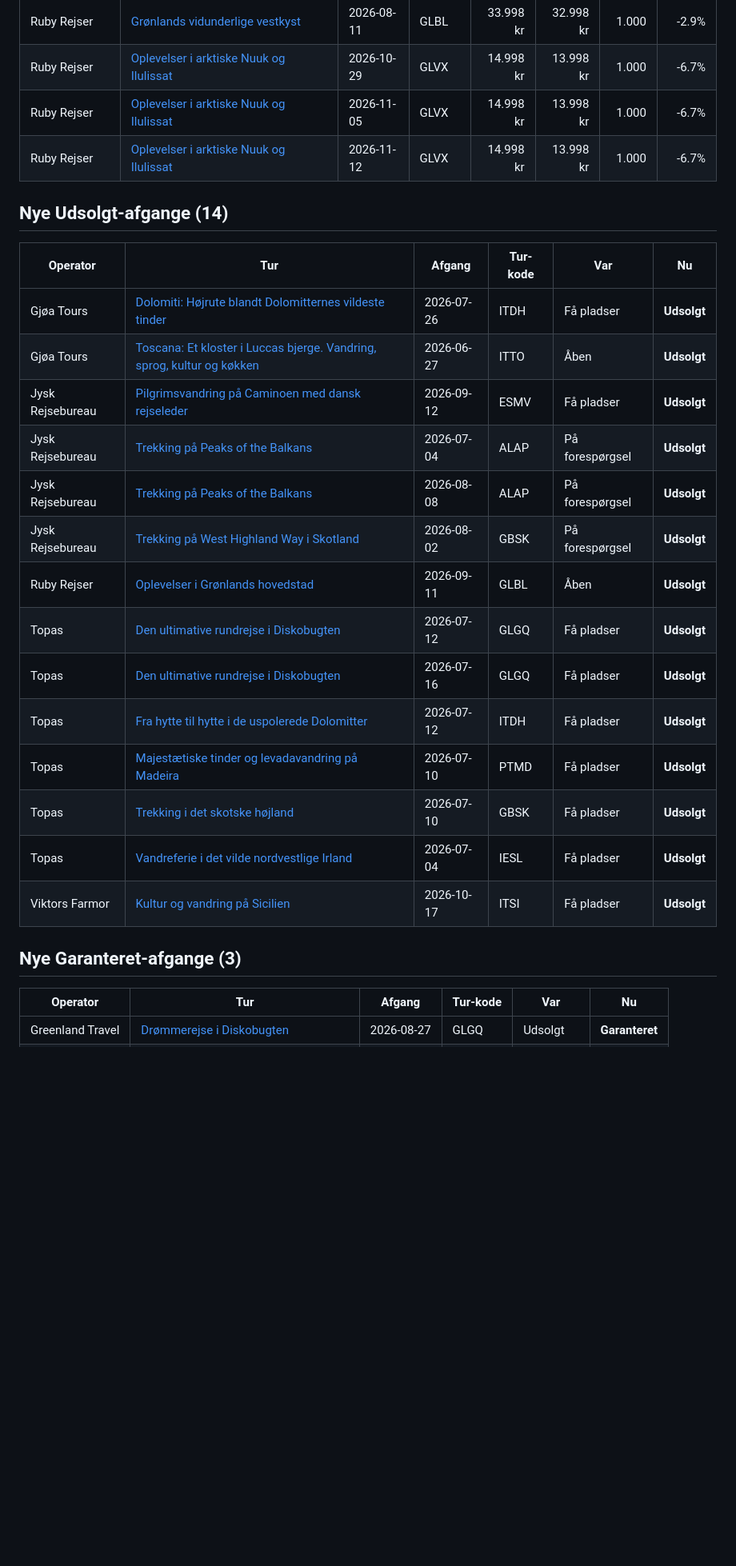
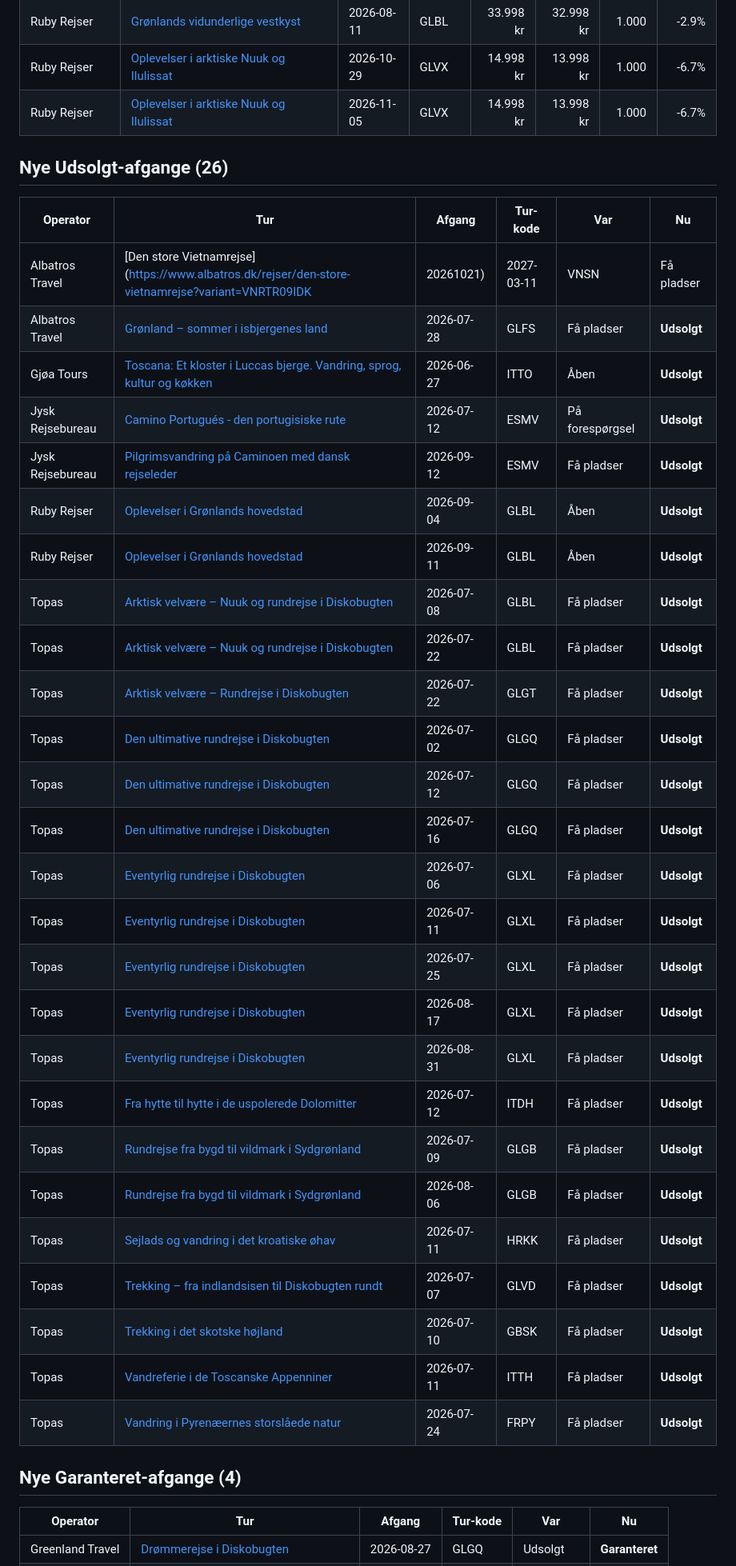
Before and after one commit to GsTopas/topas-analyst, a Markdown page: outputs/weekly_report.md, the part around one of its changes. Shown at 80% size. Rendered like a GitHub page; blank space fills up the shorter version.

Commit message:
Weekly scrape 2026-06-29

```diff
--- a/outputs/weekly_report.md
+++ b/outputs/weekly_report.md
@@ -37,28 +38,39 @@ Sammenligning over de seneste **7 dage**. Kilde: snapshots-tabellen (Supabase).
 | Ruby Rejser | [Grønlands vidunderlige vestkyst](https://ruby-rejser.dk/rejser-til-gronland/gronlands-vidunderlige-vestkyst.html) | 2026-08-11 | GLBL | 33.998 kr | 32.998 kr | 1.000 | -2.9% |
 | Ruby Rejser | [Oplevelser i arktiske Nuuk og Ilulissat](https://ruby-rejser.dk/nordlys-rejser/oplevelser-i-arktiske-nuuk-og-ilulissat.html) | 2026-10-29 | GLVX | 14.998 kr | 13.998 kr | 1.000 | -6.7% |
 | Ruby Rejser | [Oplevelser i arktiske Nuuk og Ilulissat](https://ruby-rejser.dk/nordlys-rejser/oplevelser-i-arktiske-nuuk-og-ilulissat.html) | 2026-11-05 | GLVX | 14.998 kr | 13.998 kr | 1.000 | -6.7% |
-| Ruby Rejser | [Oplevelser i arktiske Nuuk og Ilulissat](https://ruby-rejser.dk/nordlys-rejser/oplevelser-i-arktiske-nuuk-og-ilulissat.html) | 2026-11-12 | GLVX | 14.998 kr | 13.998 kr | 1.000 | -6.7% |
 
-## Nye Udsolgt-afgange (14)
+## Nye Udsolgt-afgange (26)
 
 | Operator | Tur | Afgang | Tur-kode | Var | Nu |
 |---|---|---|---|---|---|
-| Gjøa Tours | [Dolomiti: Højrute blandt Dolomitternes vildeste tinder](https://gjoa.dk/vandreture/italien/dolomiti-hoejrute-blandt-dolomitternes-vildeste-tinder/) | 2026-07-26 | ITDH | Få pladser | **Udsolgt** |
+| Albatros Travel | [Den store Vietnamrejse](https://www.albatros.dk/rejser/den-store-vietnamrejse?variant=VNRTR09IDK|20261021) | 2027-03-11 | VNSN | Få pladser | **Udsolgt** |
+| Albatros Travel | [Grønland – sommer i isbjergenes land](https://www.albatros.dk/rejser/gronland-sommer-i-isbjergenes-land) | 2026-07-28 | GLFS | Få pladser | **Udsolgt** |
 | Gjøa Tours | [Toscana: Et kloster i Luccas bjerge. Vandring, sprog, kultur og køkken](https://gjoa.dk/temarejser/italien/toscana-et-kloster-i-luccas-bjerge-vandring-sprog-kultur-og-koekken/) | 2026-06-27 | ITTO | Åben | **Udsolgt** |
+| Jysk Rejsebureau | [Camino Portugués - den portugisiske rute](https://www.jysk-rejsebureau.dk/spanien/med-dansk-rejseleder/camino-portugues-den-portugisiske-rute/) | 2026-07-12 | ESMV | På forespørgsel | **Udsolgt** |
 | Jysk Rejsebureau | [Pilgrimsvandring på Caminoen med dansk rejseleder](https://www.jysk-rejsebureau.dk/spanien/med-dansk-rejseleder/pilgrimsvandring-paa-caminoen/) | 2026-09-12 | ESMV | Få pladser | **Udsolgt** |
-| Jysk Rejsebureau | [Trekking på Peaks of the Balkans](https://www.jysk-rejsebureau.dk/albanien/med-dansk-rejseleder/trekking-paa-peaks-of-the-balkans/) | 2026-07-04 | ALAP | På forespørgsel | **Udsolgt** |
-| Jysk Rejsebureau | [Trekking på Peaks of the Balkans](https://www.jysk-rejsebureau.dk/albanien/med-dansk-rejseleder/trekking-paa-peaks-of-the-balkans/) | 2026-08-08 | ALAP | På forespørgsel | **Udsolgt** |
-| Jysk Rejsebureau | [Trekking på West Highland Way i Skotland](https://www.jysk-rejsebureau.dk/skotland/med-dansk-rejseleder/west-highland-way-i-skotland/) | 2026-08-02 | GBSK | På forespørgsel | **Udsolgt** |
+| Ruby Rejser | [Oplevelser i Grønlands hovedstad](https://ruby-rejser.dk/rejser-til-gronland/oplevelser-i-gronlands-hovedstad.html) | 2026-09-04 | GLBL | Åben | **Udsolgt** |
 | Ruby Rejser | [Oplevelser i Grønlands hovedstad](https://ruby-rejser.dk/rejser-til-gronland/oplevelser-i-gronlands-hovedstad.html) | 2026-09-11 | GLBL | Åben | **Udsolgt** |
+| Topas | [Arktisk velvære – Nuuk og rundrejse i Diskobugten](https://www.topas.dk/arktisk-velvaere-nuuk-og-rundrejse-i-diskobugten-fra-billund/) | 2026-07-08 | GLBL | Få pladser | **Udsolgt** |
+| Topas | [Arktisk velvære – Nuuk og rundrejse i Diskobugten](https://www.topas.dk/arktisk-velvaere-nuuk-og-rundrejse-i-diskobugten-fra-billund/) | 2026-07-22 | GLBL | Få pladser | **Udsolgt** |
+| Topas | [Arktisk velvære – Rundrejse i Diskobugten](https://www.topas.dk/groenland-arktisk-velvaere-rundrejse-i-diskobugten/) | 2026-07-22 | GLGT | Få pladser | **Udsolgt** |
+| Topas | [Den ultimative rundrejse i Diskobugten](https://www.topas.dk/groenland-den-ultimative-rundrejse-i-diskobugten/) | 2026-07-02 | GLGQ | Få pladser | **Udsolgt** |
 | Topas | [Den ultimative rundrejse i Diskobugten](https://www.topas.dk/groenland-den-ultimative-rundrejse-i-diskobugten/) | 2026-07-12 | GLGQ | Få pladser | **Udsolgt** |
 | Topas | [Den ultimative rundrejse i Diskobugten](https://www.topas.dk/groenland-den-ultimative-rundrejse-i-diskobugten/) | 2026-07-16 | GLGQ | Få pladser | **Udsolgt** |
+| Topas | [Eventyrlig rundrejse i Diskobugten](https://www.topas.dk/groenland-eventyrlig-rundrejse-i-diskobugten/) | 2026-07-06 | GLXL | Få pladser | **Udsolgt** |
+| Topas | [Eventyrlig rundrejse i Diskobugten](https://www.topas.dk/groenland-eventyrlig-rundrejse-i-diskobugten/) | 2026-07-11 | GLXL | Få pladser | **Udsolgt** |
+| Topas | [Eventyrlig rundrejse i Diskobugten](https://www.topas.dk/groenland-eventyrlig-rundrejse-i-diskobugten/) | 2026-07-25 | GLXL | Få pladser | **Udsolgt** |
+| Topas | [Eventyrlig rundrejse i Diskobugten](https://www.topas.dk/groenland-eventyrlig-rundrejse-i-diskobugten/) | 2026-08-17 | GLXL | Få pladser | **Udsolgt** |
+| Topas | [Eventyrlig rundrejse i Diskobugten](https://www.topas.dk/groenland-eventyrlig-rundrejse-i-diskobugten/) | 2026-08-31 | GLXL | Få pladser | **Udsolgt** |
 | Topas | [Fra hytte til hytte i de uspolerede Dolomitter](https://www.topas.dk/italien-fra-hytte-til-hytte-i-de-uspolerede-dolomitter/) | 2026-07-12 | ITDH | Få pladser | **Udsolgt** |
-| Topas | [Majestætiske tinder og levadavandring på Madeira](https://www.topas.dk/madeira-majestaetiske-tinder-og-levadavandring/) | 2026-07-10 | PTMD | Få pladser | **Udsolgt** |
+| Topas | [Rundrejse fra bygd til vildmark i Sydgrønland](https://www.topas.dk/groenland-rundrejse-fra-bygd-til-vildmark/) | 2026-07-09 | GLGB | Få pladser | **Udsolgt** |
+| Topas | [Rundrejse fra bygd til vildmark i Sydgrønland](https://www.topas.dk/groenland-rundrejse-fra-bygd-til-vildmark/) | 2026-08-06 | GLGB | Få pladser | **Udsolgt** |
+| Topas | [Sejlads og vandring i det kroatiske øhav](https://www.topas.dk/kroatien-sejlads-og-vandring-i-det-kroatiske-oehav/) | 2026-07-11 | HRKK | Få pladser | **Udsolgt** |
+| Topas | [Trekking – fra indlandsisen til Diskobugten rundt](https://www.topas.dk/groenland/trekking-fra-indlandsisen-til-diskobugten/) | 2026-07-07 | GLVD | Få pladser | **Udsolgt** |
 | Topas | [Trekking i det skotske højland](https://www.topas.dk/skotland-trekking-i-det-skotske-hoejland/) | 2026-07-10 | GBSK | Få pladser | **Udsolgt** |
-| Topas | [Vandreferie i det vilde nordvestlige Irland](https://www.topas.dk/vandreferie-i-irlands-vilde-nordvest/) | 2026-07-04 | IESL | Få pladser | **Udsolgt** |
-| Viktors Farmor | [Kultur og vandring på Sicilien](https://www.viktorsfarmor.dk/rejsemal/europa/italien/kultur-og-vandring-pa-sicilien) | 2026-10-17 | ITSI | Få pladser | **Udsolgt** |
+| Topas | [Vandreferie i de Toscanske Appenniner](https://www.topas.dk/italien-vandreferie-i-de-toscanske-appenniner/) | 2026-07-11 | ITTH | Få pladser | **Udsolgt** |
+| Topas | [Vandring i Pyrenæernes storslåede natur](https://www.topas.dk/frankrig-vandring-i-pyrenaeernes-storslaaede-natur/) | 2026-07-24 | FRPY | Få pladser | **Udsolgt** |
 
-## Nye Garanteret-afgange (3)
+## Nye Garanteret-afgange (4)
 
 | Operator | Tur | Afgang | Tur-kode | Var | Nu |
 |---|---|---|---|---|---|
```
Also changed, not shown: other parts of outputs/weekly_report.md (+19 -17 lines).
